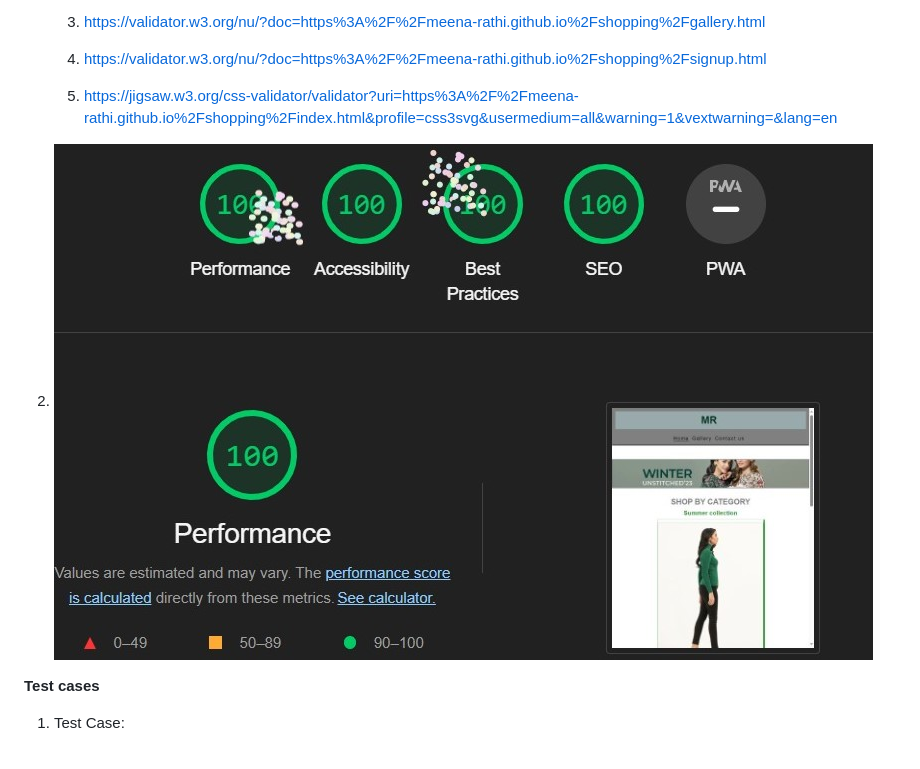
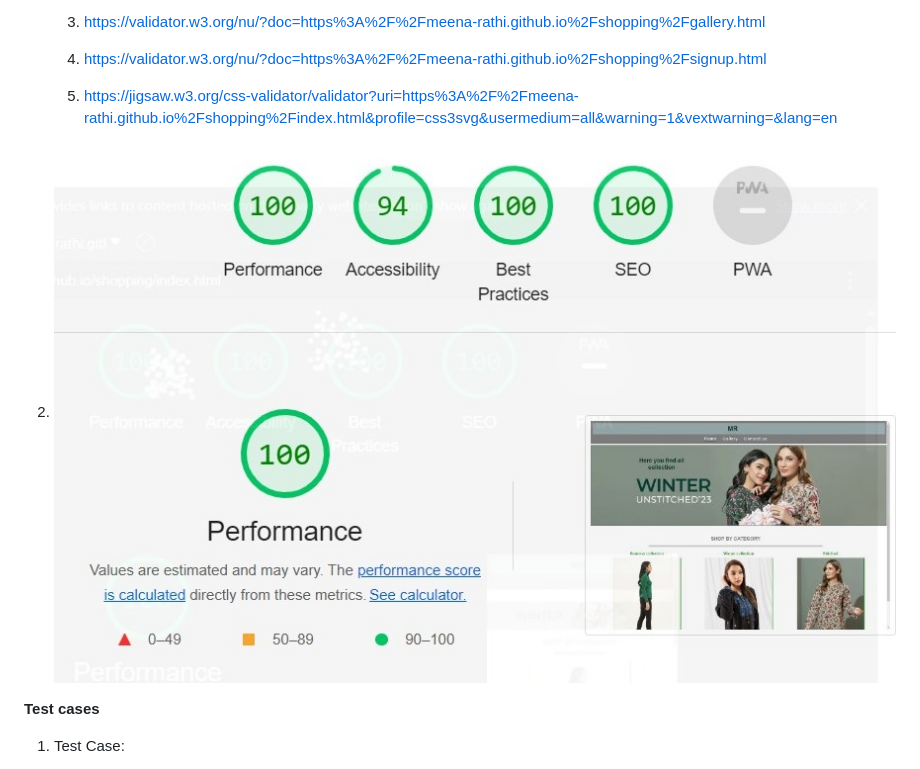
Before and after one commit to meena-rathi/shopping, a Markdown page: README.md, the part around the change. GitHub-like rendering; pictures changed too: readme-doc/performace.jpg (deleted), readme-doc/performance.jpg (added).

Commit message:
add performace image in readme file

```diff
--- a/README.md
+++ b/README.md
@@ -81,7 +81,7 @@ Maintain the same layout, positioning, and design for the footer and menu throug
    3. <https://validator.w3.org/nu/?doc=https%3A%2F%2Fmeena-rathi.github.io%2Fshopping%2Fgallery.html>
    3. <https://validator.w3.org/nu/?doc=https%3A%2F%2Fmeena-rathi.github.io%2Fshopping%2Fsignup.html>
    4. <https://jigsaw.w3.org/css-validator/validator?uri=https%3A%2F%2Fmeena-rathi.github.io%2Fshopping%2Findex.html&profile=css3svg&usermedium=all&warning=1&vextwarning=&lang=en>
-2. ![Performance](readme-doc/performace.jpg)
+2. ![Performance](readme-doc/performance.jpg)
 
 **Test cases**
 
```
